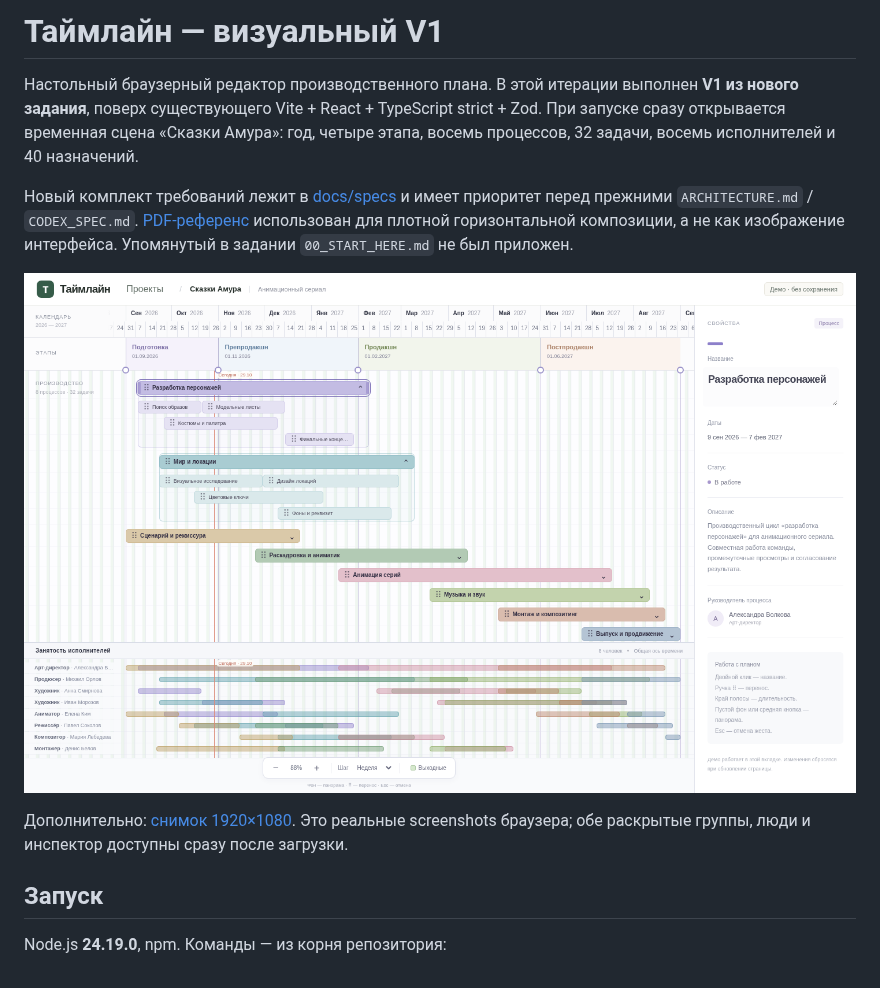
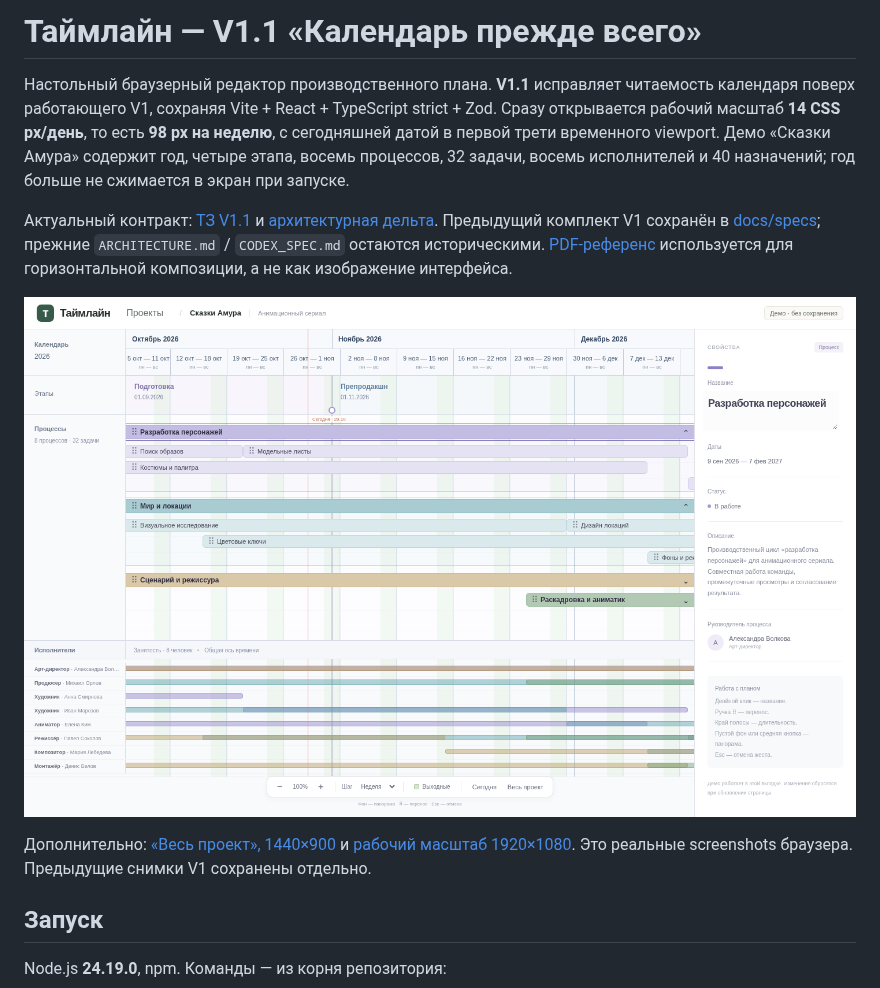
Before and after one commit to messagetomedium/TIMELINE, a Markdown page: README.md, the part around one of its changes. GitHub-like rendering; pictures changed too: docs/screenshots/calendar-v1-1-work-1440.png (added).

```diff
--- a/README.md
+++ b/README.md
@@ -1,12 +1,12 @@
-# Таймлайн — визуальный V1
+# Таймлайн — V1.1 «Календарь прежде всего»
 
-Настольный браузерный редактор производственного плана. В этой итерации выполнен **V1 из нового задания**, поверх существующего Vite + React + TypeScript strict + Zod. При запуске сразу открывается временная сцена «Сказки Амура»: год, четыре этапа, восемь процессов, 32 задачи, восемь исполнителей и 40 назначений.
+Настольный браузерный редактор производственного плана. **V1.1** исправляет читаемость календаря поверх работающего V1, сохраняя Vite + React + TypeScript strict + Zod. Сразу открывается рабочий масштаб **14 CSS px/день**, то есть **98 px на неделю**, с сегодняшней датой в первой трети временного viewport. Демо «Сказки Амура» содержит год, четыре этапа, восемь процессов, 32 задачи, восемь исполнителей и 40 назначений; год больше не сжимается в экран при запуске.
 
-Новый комплект требований лежит в [docs/specs](docs/specs/04_CODEX_FIRST_PROMPT.md) и имеет приоритет перед прежними `ARCHITECTURE.md` / `CODEX_SPEC.md`. [PDF-референс](docs/reference/production-timeline.pdf) использован для плотной горизонтальной композиции, а не как изображение интерфейса. Упомянутый в задании `00_START_HERE.md` не был приложен.
+Актуальный контракт: [ТЗ V1.1](docs/specs/v1.1/01_NEXT_TZ_CALENDAR_V1_1.md) и [архитектурная дельта](docs/specs/v1.1/02_ARCHITECTURE_DELTA.md). Предыдущий комплект V1 сохранён в [docs/specs](docs/specs/04_CODEX_FIRST_PROMPT.md); прежние `ARCHITECTURE.md` / `CODEX_SPEC.md` остаются историческими. [PDF-референс](docs/reference/production-timeline.pdf) используется для горизонтальной композиции, а не как изображение интерфейса.
 
-![Рабочая сцена 1440×900](docs/screenshots/timeline-v2-first.png)
+![Рабочий календарь 1440×900](docs/screenshots/calendar-v1-1-work-1440.png)
 
-Дополнительно: [снимок 1920×1080](docs/screenshots/timeline-v2-wide.png). Это реальные screenshots браузера; обе раскрытые группы, люди и инспектор доступны сразу после загрузки.
+Дополнительно: [«Весь проект», 1440×900](docs/screenshots/calendar-v1-1-project-1440.png) и [рабочий масштаб 1920×1080](docs/screenshots/calendar-v1-1-work-1920.png). Это реальные screenshots браузера. Предыдущие снимки V1 сохранены отдельно.
 
 ## Запуск
 
```
Also changed, not shown: other parts of README.md (+25 -19 lines), docs/adr/0004-calendar-v1-1.md (added, +29 -0 lines), docs/screenshots/calendar-v1-1-project-1440.png (added), docs/screenshots/calendar-v1-1-work-1920.png (added), 4 other files.
